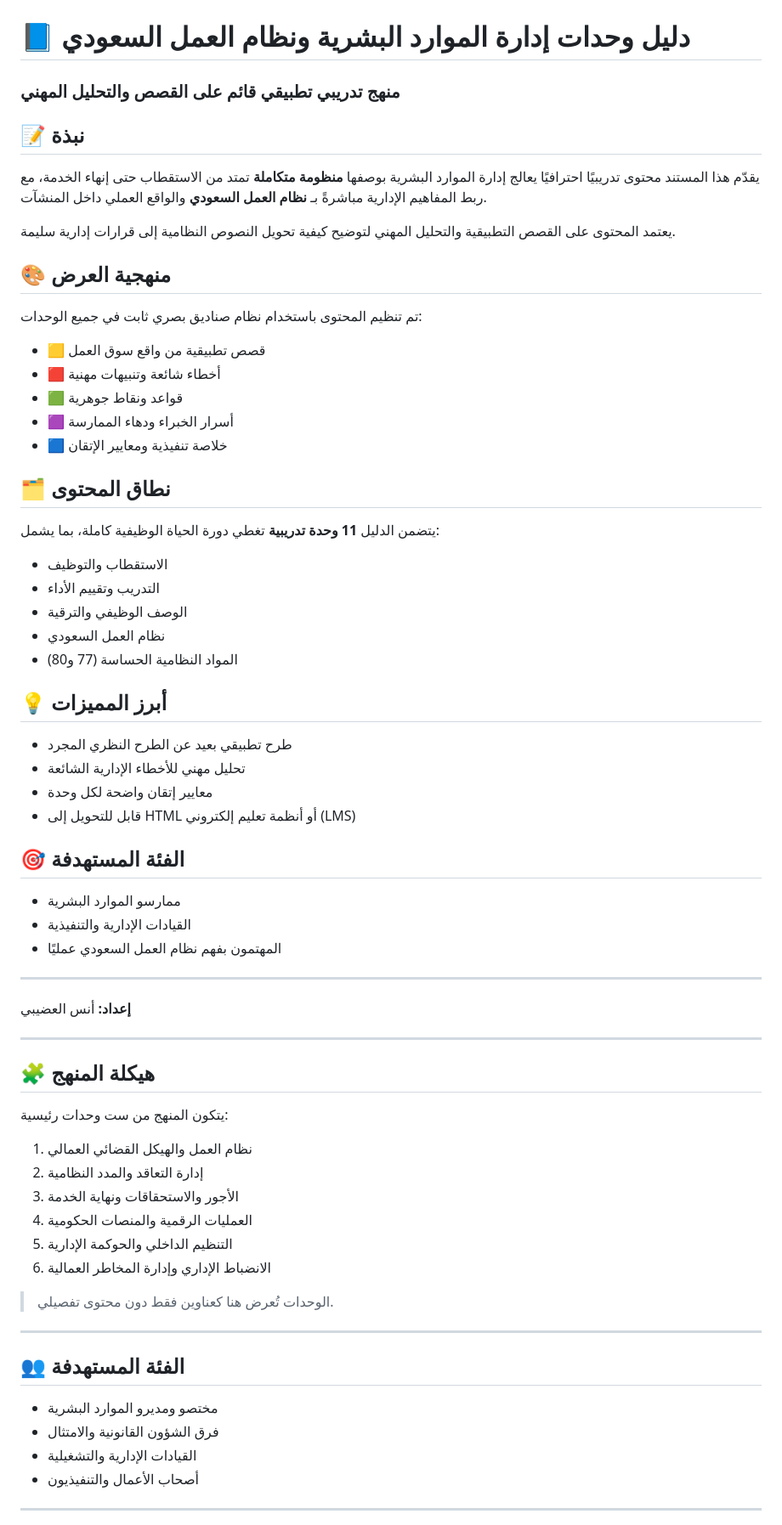
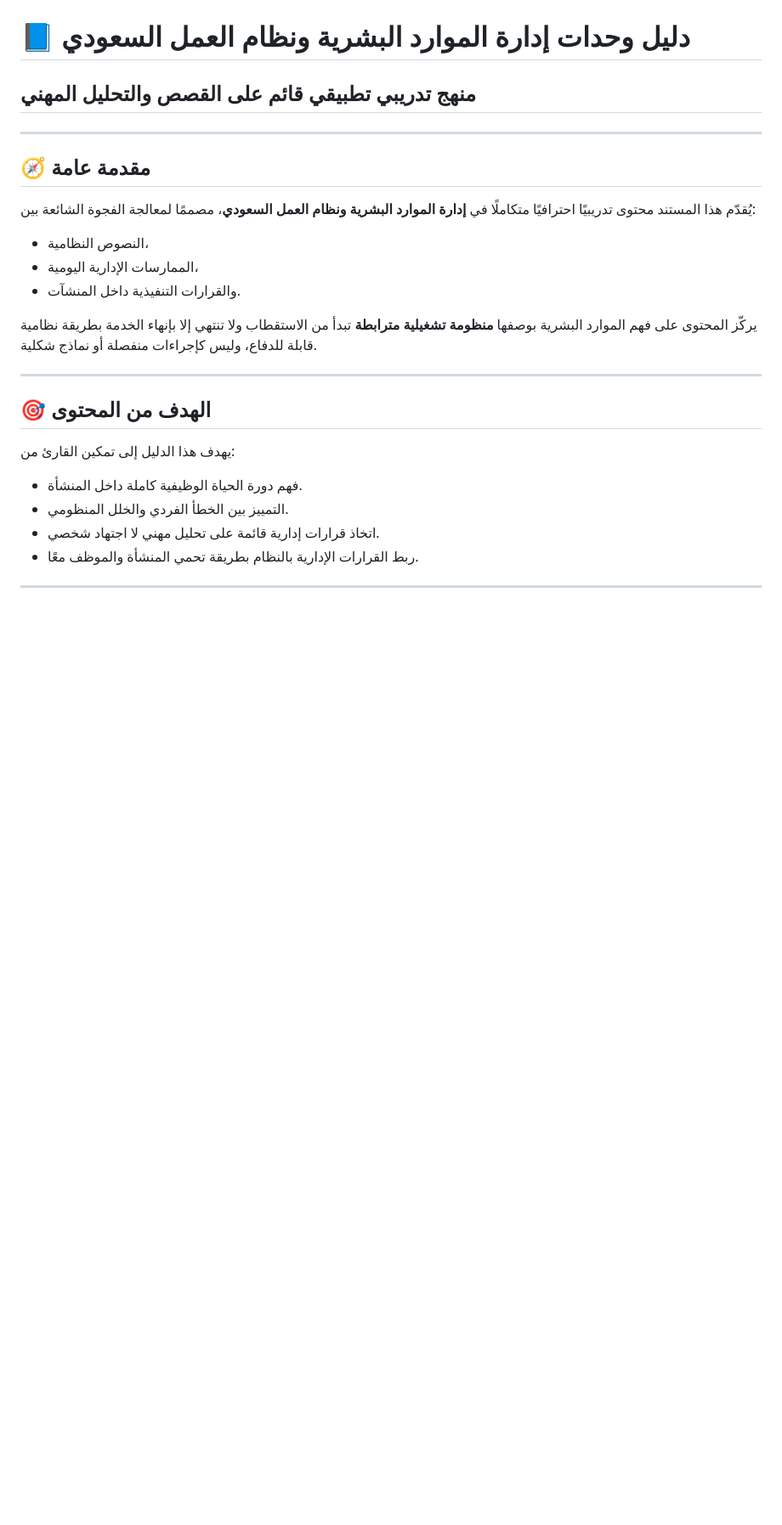
Before and after one commit to anasx88/Modern-HR-CBP-, a Markdown page: README.md, the part around one of its changes. Shown at 85% size. Drawn GitHub-style; blank space fills up the shorter version.

```diff
--- a/README.md
+++ b/README.md
@@ -4,62 +1,24 @@
 # 📘 دليل وحدات إدارة الموارد البشرية ونظام العمل السعودي
-### منهج تدريبي تطبيقي قائم على القصص والتحليل المهني
-
-## 📝 نبذة
-يقدّم هذا المستند محتوى تدريبيًا احترافيًا يعالج إدارة الموارد البشرية بوصفها **منظومة متكاملة** تمتد من الاستقطاب حتى إنهاء الخدمة، مع ربط المفاهيم الإدارية مباشرةً بـ **نظام العمل السعودي** والواقع العملي داخل المنشآت.
-
-يعتمد المحتوى على القصص التطبيقية والتحليل المهني لتوضيح كيفية تحويل النصوص النظامية إلى قرارات إدارية سليمة.
-
-## 🎨 منهجية العرض
-تم تنظيم المحتوى باستخدام نظام صناديق بصري ثابت في جميع الوحدات:
-- 🟨 قصص تطبيقية من واقع سوق العمل
-- 🟥 أخطاء شائعة وتنبيهات مهنية
-- 🟩 قواعد ونقاط جوهرية
-- 🟪 أسرار الخبراء ودهاء الممارسة
-- 🟦 خلاصة تنفيذية ومعايير الإتقان
-
-## 🗂️ نطاق المحتوى
-يتضمن الدليل **11 وحدة تدريبية** تغطي دورة الحياة الوظيفية كاملة، بما يشمل:
-- الاستقطاب والتوظيف
-- التدريب وتقييم الأداء
-- الوصف الوظيفي والترقية
-- نظام العمل السعودي
-- المواد النظامية الحساسة (77 و80)
-
-## 💡 أبرز المميزات
-- طرح تطبيقي بعيد عن الطرح النظري المجرد
-- تحليل مهني للأخطاء الإدارية الشائعة
-- معايير إتقان واضحة لكل وحدة
-- قابل للتحويل إلى HTML أو أنظمة تعليم إلكتروني (LMS)
-
-## 🎯 الفئة المستهدفة
-- ممارسو الموارد البشرية
-- القيادات الإدارية والتنفيذية
-- المهتمون بفهم نظام العمل السعودي عمليًا
-
----
-**إعداد:** أنس العضيبي
+## منهج تدريبي تطبيقي قائم على القصص والتحليل المهني
 
 ---
 
-## 🧩 هيكلة المنهج
-يتكون المنهج من ست وحدات رئيسية:
+## 🧭 مقدمة عامة
+يُقدّم هذا المستند محتوى تدريبيًا احترافيًا متكاملًا في **إدارة الموارد البشرية ونظام العمل السعودي**، مصممًا لمعالجة الفجوة الشائعة بين:
+- النصوص النظامية،
+- الممارسات الإدارية اليومية،
+- والقرارات التنفيذية داخل المنشآت.
 
-1. نظام العمل والهيكل القضائي العمالي
-2. إدارة التعاقد والمدد النظامية
-3. الأجور والاستحقاقات ونهاية الخدمة
-4. العمليات الرقمية والمنصات الحكومية
-5. التنظيم الداخلي والحوكمة الإدارية
-6. الانضباط الإداري وإدارة المخاطر العمالية
-
-> الوحدات تُعرض هنا كعناوين فقط دون محتوى تفصيلي.
+يركّز المحتوى على فهم الموارد البشرية بوصفها **منظومة تشغيلية مترابطة** تبدأ من الاستقطاب ولا تنتهي إلا بإنهاء الخدمة بطريقة نظامية قابلة للدفاع، وليس كإجراءات منفصلة أو نماذج شكلية.
 
 ---
 
-## 👥 الفئة المستهدفة
-- مختصو ومديرو الموارد البشرية
-- فرق الشؤون القانونية والامتثال
-- القيادات الإدارية والتشغيلية
-- أصحاب الأعمال والتنفيذيون
+## 🎯 الهدف من المحتوى
+يهدف هذا الدليل إلى تمكين القارئ من:
+- فهم دورة الحياة الوظيفية كاملة داخل المنشأة.
+- التمييز بين الخطأ الفردي والخلل المنظومي.
+- اتخاذ قرارات إدارية قائمة على تحليل مهني لا اجتهاد شخصي.
+- ربط القرارات الإدارية بالنظام بطريقة تحمي المنشأة والموظف معًا.
 
 ---
 
```
Also changed, not shown: other parts of README.md (+75 -17 lines).
